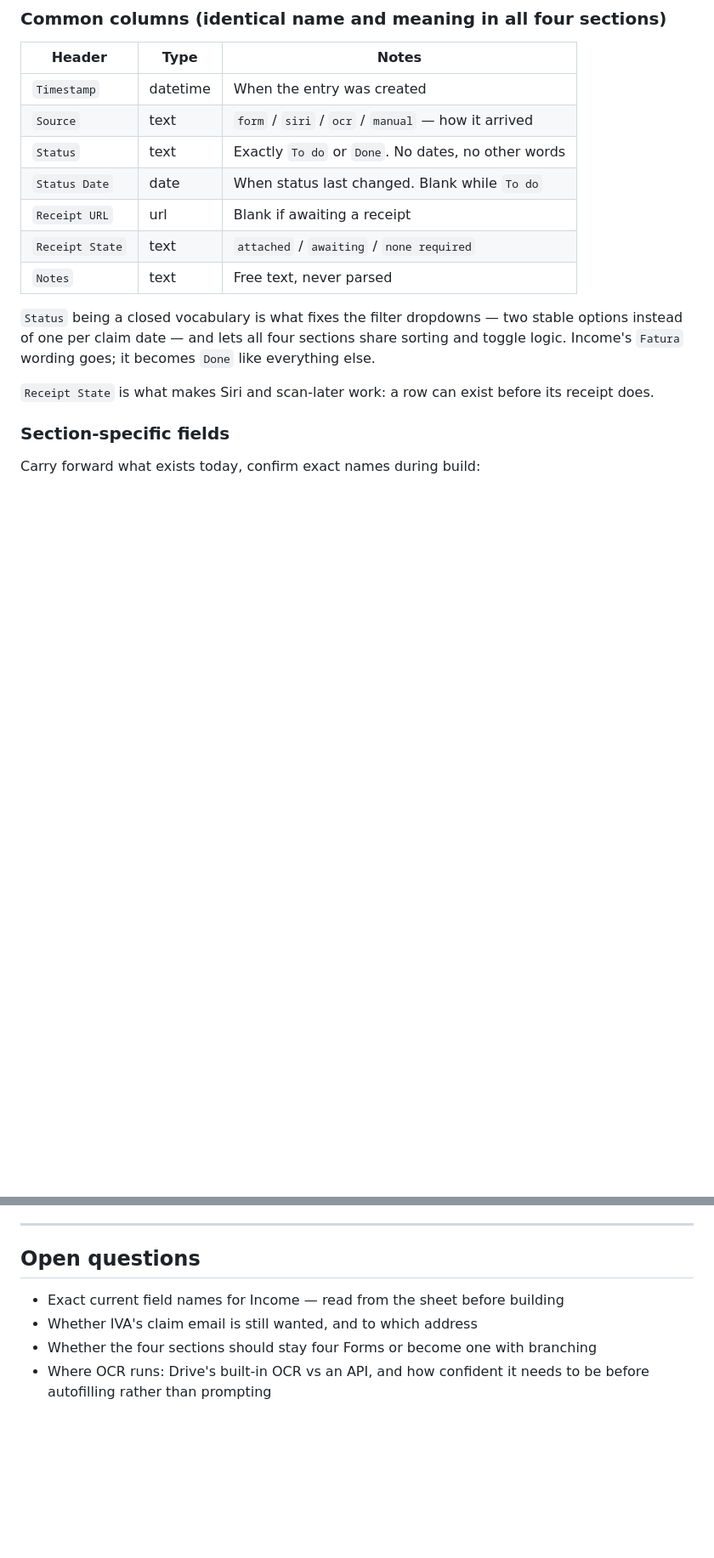
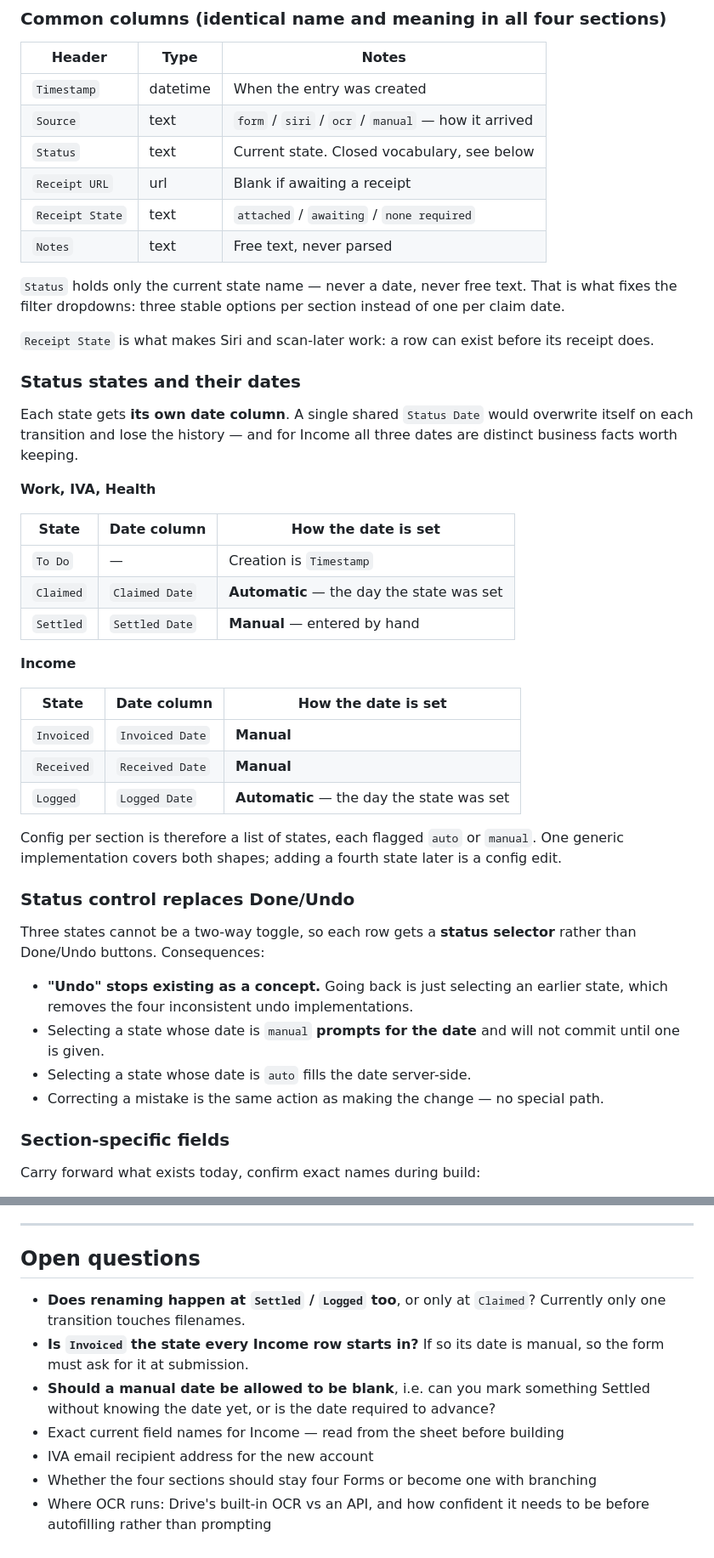
Before and after one commit to jackiepurplecat-max/form-launcher, a Markdown page: REBUILD-PLAN.md, 2 parts joined by grey strips. Shown at 85% size. Rendered like a GitHub page; blank space fills up the shorter version.

Commit message:
Correct status model: three states per section with per-state dates
Work/IVA/Health run To Do -> Claimed -> Settled; Income runs Invoiced ->
Received -> Logged. Each state gets its own date column, since a single
shared status date would overwrite itself and lose history — and for
Income the three dates are distinct business facts.

Dates are per-state auto or manual: Claimed and Logged are stamped on
the transition, Settled, Invoiced and Received are entered by hand.

Three states cannot be a two-way toggle, so rows get a status selector
instead of Done/Undo. Undo stops being a concept — going back is just
selecting an earlier state — which removes the four inconsistent undo
implementations.

The IVA claim email moves to entry creation rather than the Claimed
transition, so no status change has a side effect beyond renaming.

Co-Authored-By: Claude Opus 5 (1M context) <noreply@anthropic.com>

```diff
--- a/REBUILD-PLAN.md
+++ b/REBUILD-PLAN.md
@@ -66,19 +66,55 @@ Every sheet gets the same spine. Section-specific fields sit between.
 |---|---|---|
 | `Timestamp` | datetime | When the entry was created |
 | `Source` | text | `form` / `siri` / `ocr` / `manual` — how it arrived |
-| `Status` | text | Exactly `To do` or `Done`. No dates, no other words |
-| `Status Date` | date | When status last changed. Blank while `To do` |
+| `Status` | text | Current state. Closed vocabulary, see below |
 | `Receipt URL` | url | Blank if awaiting a receipt |
 | `Receipt State` | text | `attached` / `awaiting` / `none required` |
 | `Notes` | text | Free text, never parsed |
 
-`Status` being a closed vocabulary is what fixes the filter dropdowns — two
-stable options instead of one per claim date — and lets all four sections share
-sorting and toggle logic. Income's `Fatura` wording goes; it becomes `Done` like
-everything else.
+`Status` holds only the current state name — never a date, never free text. That
+is what fixes the filter dropdowns: three stable options per section instead of
+one per claim date.
 
 `Receipt State` is what makes Siri and scan-later work: a row can exist before
 its receipt does.
+
+### Status states and their dates
+
+Each state gets **its own date column**. A single shared `Status Date` would
+overwrite itself on each transition and lose the history — and for Income all
+three dates are distinct business facts worth keeping.
+
+**Work, IVA, Health**
+
+| State | Date column | How the date is set |
+|---|---|---|
+| `To Do` | — | Creation is `Timestamp` |
+| `Claimed` | `Claimed Date` | **Automatic** — the day the state was set |
+| `Settled` | `Settled Date` | **Manual** — entered by hand |
+
+**Income**
+
+| State | Date column | How the date is set |
+|---|---|---|
+| `Invoiced` | `Invoiced Date` | **Manual** |
+| `Received` | `Received Date` | **Manual** |
+| `Logged` | `Logged Date` | **Automatic** — the day the state was set |
+
+Config per section is therefore a list of states, each flagged `auto` or
+`manual`. One generic implementation covers both shapes; adding a fourth state
+later is a config edit.
+
+### Status control replaces Done/Undo
+
+Three states cannot be a two-way toggle, so each row gets a **status selector**
+rather than Done/Undo buttons. Consequences:
+
+- **"Undo" stops existing as a concept.** Going back is just selecting an
+  earlier state, which removes the four inconsistent undo implementations.
+- Selecting a state whose date is `manual` **prompts for the date** and will not
+  commit until one is given.
+- Selecting a state whose date is `auto` fills the date server-side.
+- Correcting a mistake is the same action as making the change — no special path.
 
 ### Section-specific fields
 
@@ -201,8 +244,14 @@ stop.
 
 ## Open questions
 
+- **Does renaming happen at `Settled` / `Logged` too**, or only at `Claimed`?
+  Currently only one transition touches filenames.
+- **Is `Invoiced` the state every Income row starts in?** If so its date is
+  manual, so the form must ask for it at submission.
+- **Should a manual date be allowed to be blank**, i.e. can you mark something
+  Settled without knowing the date yet, or is the date required to advance?
 - Exact current field names for Income — read from the sheet before building
-- Whether IVA's claim email is still wanted, and to which address
+- IVA email recipient address for the new account
 - Whether the four sections should stay four Forms or become one with branching
 - Where OCR runs: Drive's built-in OCR vs an API, and how confident it needs to
   be before autofilling rather than prompting
```
Also changed, not shown: other parts of REBUILD-PLAN.md (+18 -11 lines).
